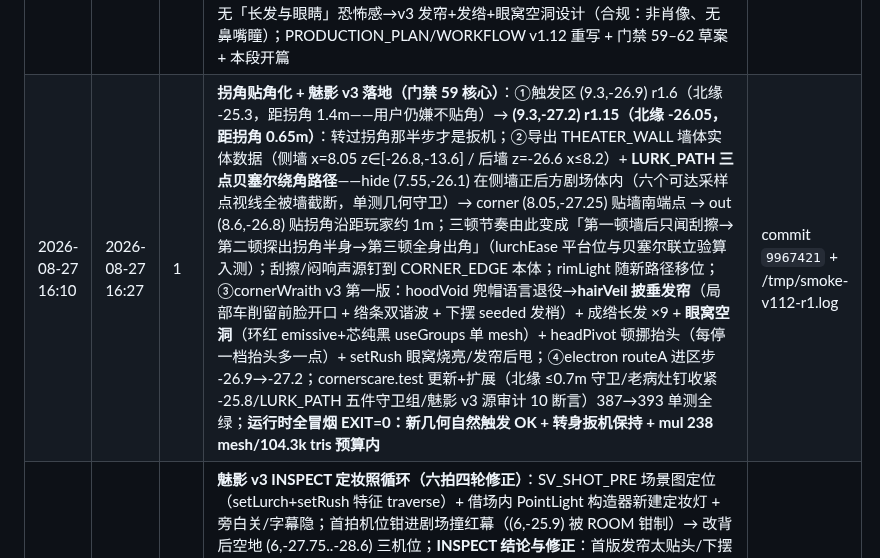
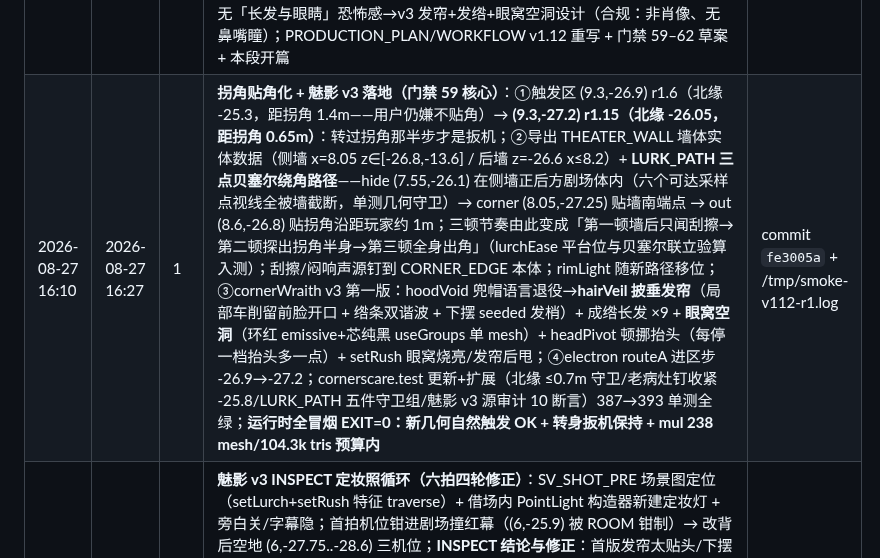
Before and after one commit to daleselaji-dev/DavidLinch-Archive, a Markdown page: WORKLOG.md, the part around the change. GitHub-like rendering.

Commit message:
WORKLOG 勘正阶段1提交哈希
Co-authored-by: DDDonut <daleselaji-dev@users.noreply.github.com>

```diff
--- a/WORKLOG.md
+++ b/WORKLOG.md
@@ -365,5 +365,5 @@
 | 起 | 止 | 阶段 | 工作内容 | 产出/证据 |
 |----|----|------|----------|-----------|
 | 2026-08-27 15:59 | 2026-08-27 16:10 | 0 | 从 v1.11.0 tip（3b946b7）建分支 `cursor/corner-wraith-asset-refine-v1120-a993`；npm ci 恢复依赖；基线 387 单测复跑全绿；通读拐角惊吓全链（CORNER_SCARE/CORNER_EDGE/doCornerScare/LURK_HIDE/LURK_OUT + kit.cornerWraith v2/lurchEase/cornerTrigger + cornerscare.test 34 用例 + electron routeA）、剧场墙体实体几何（侧墙 x≈8.05 到 z=-26.8 / 后墙 z=-26.6——**贴角化与藏点验算的依据**）、pineGeometryMaterial v2、archive 图书梯 B4 现状、门禁 55–58、DOWNLOAD.md；**两条主诉定位**：①触发北缘 -25.3 距拐角仍 1.4m→收紧到 ≤0.7m 且藏点搬进拐角内侧墙后+贝塞尔绕角；②魅影无「长发与眼睛」恐怖感→v3 发帘+发绺+眼窝空洞设计（合规：非肖像、无鼻嘴瞳）；PRODUCTION_PLAN/WORKFLOW v1.12 重写 + 门禁 59–62 草案 + 本段开篇 | 分支 + 文档四件（本条 commit） |
-| 2026-08-27 16:10 | 2026-08-27 16:27 | 1 | **拐角贴角化 + 魅影 v3 落地（门禁 59 核心）**：①触发区 (9.3,-26.9) r1.6（北缘 -25.3，距拐角 1.4m——用户仍嫌不贴角）→ **(9.3,-27.2) r1.15（北缘 -26.05，距拐角 0.65m）**：转过拐角那半步才是扳机；②导出 THEATER_WALL 墙体实体数据（侧墙 x=8.05 z∈[-26.8,-13.6] / 后墙 z=-26.6 x≤8.2）+ **LURK_PATH 三点贝塞尔绕角路径**——hide (7.55,-26.1) 在侧墙正后方剧场体内（六个可达采样点视线全被墙截断，单测几何守卫）→ corner (8.05,-27.25) 贴墙南端点 → out (8.6,-26.8) 贴拐角沿距玩家约 1m；三顿节奏由此变成「第一顿墙后只闻刮擦→第二顿探出拐角半身→第三顿全身出角」（lurchEase 平台位与贝塞尔联立验算入测）；刮擦/闷响声源钉到 CORNER_EDGE 本体；rimLight 随新路径移位；③cornerWraith v3 第一版：hoodVoid 兜帽语言退役→**hairVeil 披垂发帘**（局部车削留前脸开口 + 绺条双谐波 + 下摆 seeded 发梢）+ 成绺长发 ×9 + **眼窝空洞**（环红 emissive+芯纯黑 useGroups 单 mesh）+ headPivot 顿挪抬头（每停一档抬头多一点）+ setRush 眼窝烧亮/发帘后甩；④electron routeA 进区步 -26.9→-27.2；cornerscare.test 更新+扩展（北缘 ≤0.7m 守卫/老病灶钉收紧 -25.8/LURK_PATH 五件守卫组/魅影 v3 源审计 10 断言）387→393 单测全绿；**运行时全冒烟 EXIT=0：新几何自然触发 OK + 转身扳机保持 + mul 238 mesh/104.3k tris 预算内** | commit `9967421` + /tmp/smoke-v112-r1.log |
+| 2026-08-27 16:10 | 2026-08-27 16:27 | 1 | **拐角贴角化 + 魅影 v3 落地（门禁 59 核心）**：①触发区 (9.3,-26.9) r1.6（北缘 -25.3，距拐角 1.4m——用户仍嫌不贴角）→ **(9.3,-27.2) r1.15（北缘 -26.05，距拐角 0.65m）**：转过拐角那半步才是扳机；②导出 THEATER_WALL 墙体实体数据（侧墙 x=8.05 z∈[-26.8,-13.6] / 后墙 z=-26.6 x≤8.2）+ **LURK_PATH 三点贝塞尔绕角路径**——hide (7.55,-26.1) 在侧墙正后方剧场体内（六个可达采样点视线全被墙截断，单测几何守卫）→ corner (8.05,-27.25) 贴墙南端点 → out (8.6,-26.8) 贴拐角沿距玩家约 1m；三顿节奏由此变成「第一顿墙后只闻刮擦→第二顿探出拐角半身→第三顿全身出角」（lurchEase 平台位与贝塞尔联立验算入测）；刮擦/闷响声源钉到 CORNER_EDGE 本体；rimLight 随新路径移位；③cornerWraith v3 第一版：hoodVoid 兜帽语言退役→**hairVeil 披垂发帘**（局部车削留前脸开口 + 绺条双谐波 + 下摆 seeded 发梢）+ 成绺长发 ×9 + **眼窝空洞**（环红 emissive+芯纯黑 useGroups 单 mesh）+ headPivot 顿挪抬头（每停一档抬头多一点）+ setRush 眼窝烧亮/发帘后甩；④electron routeA 进区步 -26.9→-27.2；cornerscare.test 更新+扩展（北缘 ≤0.7m 守卫/老病灶钉收紧 -25.8/LURK_PATH 五件守卫组/魅影 v3 源审计 10 断言）387→393 单测全绿；**运行时全冒烟 EXIT=0：新几何自然触发 OK + 转身扳机保持 + mul 238 mesh/104.3k tris 预算内** | commit `fe3005a` + /tmp/smoke-v112-r1.log |
 | 2026-08-27 16:27 | 2026-08-27 16:45 | 1-P2 | **魅影 v3 INSPECT 定妆照循环（六拍四轮修正）**：SV_SHOT_PRE 场景图定位（setLurch+setRush 特征 traverse）+ 借场内 PointLight 构造器新建定妆灯 + 旁白关/字幕隐；首拍机位钳进剧场撞红幕（(6,-25.9) 被 ROOM 钳制）→ 改背后空地 (6,-27.75..-28.6) 三机位；**INSPECT 结论与修正**：首版发帘太贴头/下摆与肩线齐平——「长发团块」剪影读不出 → 发帘加宽（颌位 0.16→0.19）加长（垂到 -0.3H 盖过驼峰一半）+ 绺条起伏加深一倍（0.055→0.1）+ 下摆撕深（0.05→0.08H）；发绺 9→**13** 且加粗（0.02–0.031H）加长（侧绺 0.3H/前绺 0.52H 垂过胸口框住面部开口）；补 **faceVoid 面部空洞**（开口内凹陷纯黑无光弧面——洞里没有脸，两粒眼窝环是洞里仅有的东西）；眼窝环加大（0.0135→0.016H）加宽间距、emissive 提到 0x3a060c；发丝材质补极暗冷 emissive 兜底（纯黑发在纯黑巷里留一口剪影）；**终拍验收：正脸位「发帘框脸 + 两粒红眼窝环」清晰读出**（扑近拍红光呼吸同帧验过）；mul 239 mesh（≤240）/104.6k tris 预算内；393 单测复跑全绿 | /tmp/shots-v112-wraith 六拍 + commit（本条） |
```
